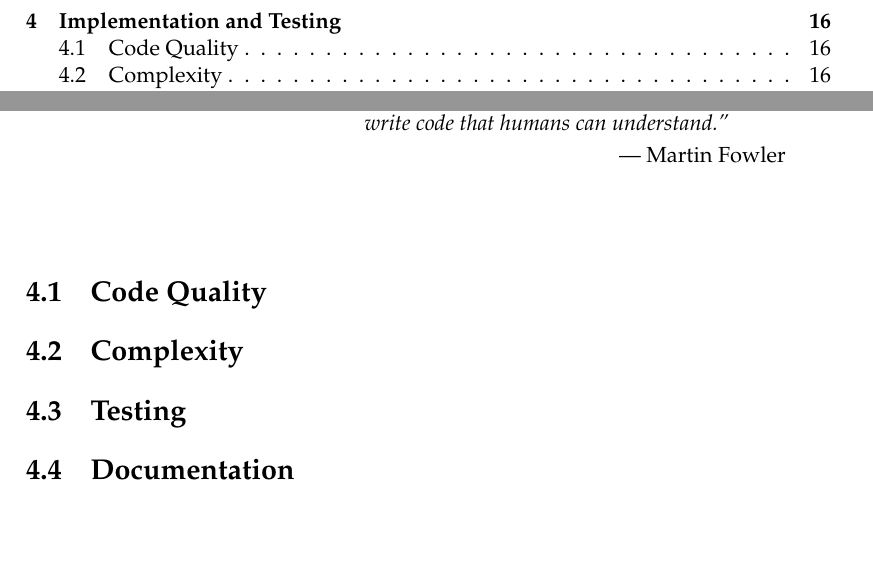
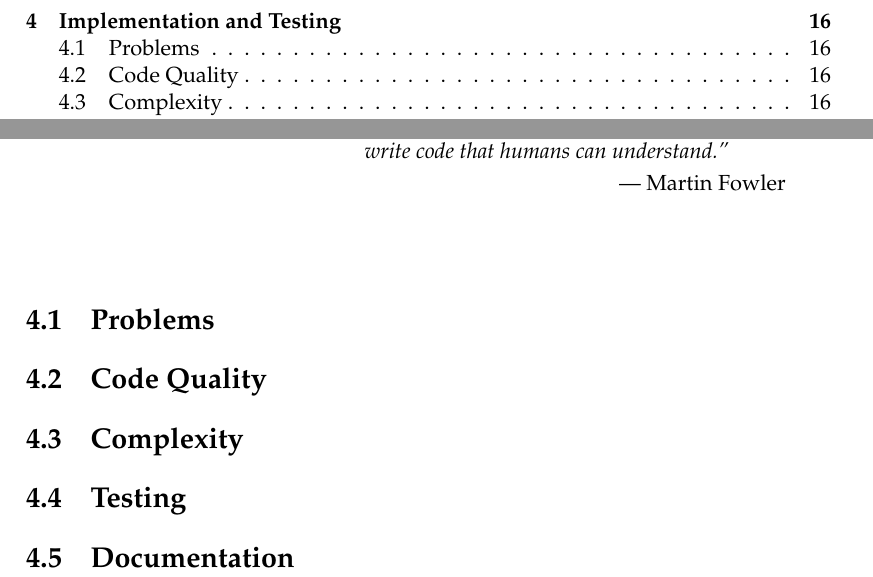
Before and after one commit to xmpp-grid-broker/documents, a LaTeX thesis (documents/final-submission-document/final-submission-document.tex, which reads documents/final-submission-document/chapters/4_implementation.tex): two parts of pages 9 and 25 of 52, joined at a grey line, cut so that both start at the same text, the shorter picture padded with empty space. Compiled offline with pdfLaTeX.

Commit message:
Add notes for implementation section

```diff
--- a/documents/final-submission-document/chapters/4_implementation.tex
+++ b/documents/final-submission-document/chapters/4_implementation.tex
@@ -1,6 +1,21 @@
 % !TeX spellcheck = en_GB
 \chapter{Implementation and Testing} % Realisierung und Test
 \epigraph{Any fool can write code that a computer can understand. Good programmers write code that humans can understand.}{Martin Fowler}
+
+\section{Problems}
+
+% - Multiple Administrations (stanza.io)
+% - Audit Trail (obsolete)
+% - Logout (TLS)
+% - Initial Topic Consumers and Providers + Initial Topic Consumers and Providers => 2 Step Process!
+% - Openfire:
+%   - Lost updates with OpenFire
+%   - falsche Felder - speziell pubsub#node_type
+%   - vgl. https://discourse.igniterealtime.org/t/wrong-field-type-of-pubsub-node-type-and-how-to-update-it/81596
+% -> Fehlende Methoden/Funktionalität im Standard
+%   - "Liste alle Topics" -> Geht nur hierarchisch
+%   - Filtering von Persisted Items
+
 \section{Code Quality}
 % - Qualität des Codes
     % - Metriken
```
Also changed, not shown: documents/final-submission-document/chapters/4_implementation.tex (7 more changed lines).
